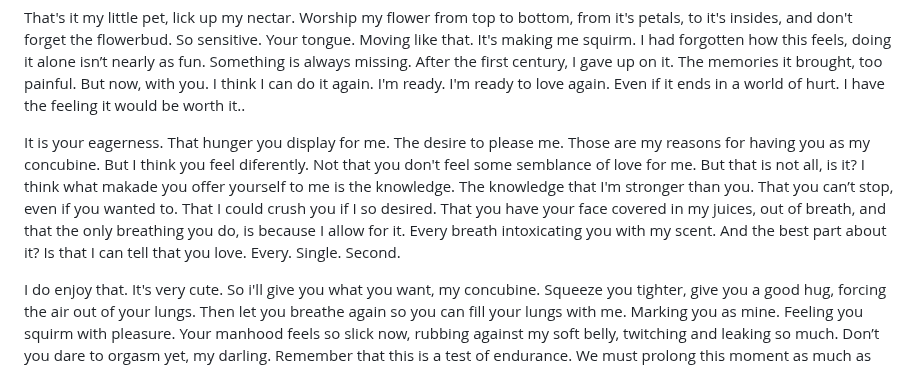
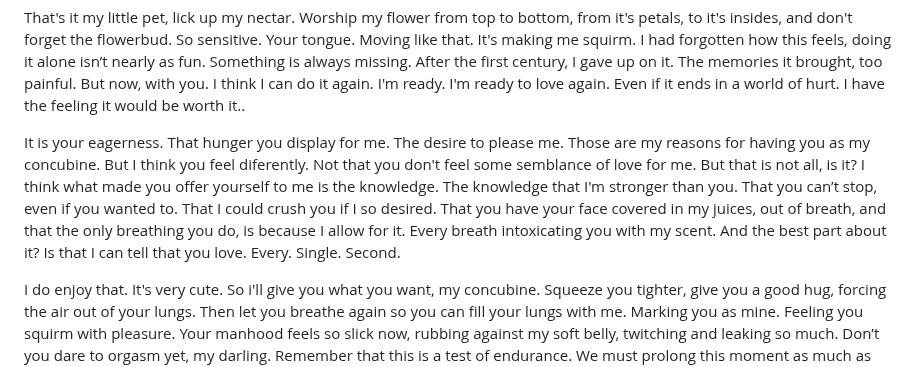
Before and after one commit to scriptweaver1/site, a Markdown page: scripts/medusa-cute-short.md, the part around the change. Drawn GitHub-style.

```diff
--- a/scripts/medusa-cute-short.md
+++ b/scripts/medusa-cute-short.md
@@ -68,7 +68,7 @@ Consider this a test of endurance. DO NOT take your mouth away from my flower, n
 
 That's it my little pet, lick up my nectar. Worship my flower from top to bottom, from it's petals, to it's insides, and don't forget the flowerbud. So sensitive. Your tongue. Moving like that. It's making me squirm. I had forgotten how this feels, doing it alone isn’t nearly as fun. Something is always missing. After the first century, I gave up on it. The memories it brought, too painful. But now, with you. I think I can do it again. I'm ready. I'm ready to love again. Even if it ends in a world of hurt. I have the feeling it would be worth it..
 
-It is your eagerness. That hunger you display for me. The desire to please me. Those are my reasons for having you as my concubine. But I think you feel diferently. Not that you don't feel some semblance of love for me. But that is not all, is it? I think what makade you offer yourself to me is the knowledge. The knowledge that I'm stronger than you. That you can’t stop, even if you wanted to. That I could crush you if I so desired. That you have your face covered in my juices, out of breath, and that the only breathing you do, is because I allow for it. Every breath intoxicating you with my scent. And the best part about it? Is that I can tell that you love. Every. Single. Second.
+It is your eagerness. That hunger you display for me. The desire to please me. Those are my reasons for having you as my concubine. But I think you feel diferently. Not that you don't feel some semblance of love for me. But that is not all, is it? I think what made you offer yourself to me is the knowledge. The knowledge that I'm stronger than you. That you can’t stop, even if you wanted to. That I could crush you if I so desired. That you have your face covered in my juices, out of breath, and that the only breathing you do, is because I allow for it. Every breath intoxicating you with my scent. And the best part about it? Is that I can tell that you love. Every. Single. Second.
 
 I do enjoy that. It's very cute. So i'll give you what you want, my concubine. Squeeze you tighter, give you a good hug, forcing the air out of your lungs. Then let you breathe again so you can fill your lungs with me. Marking you as mine. Feeling you squirm with pleasure. Your manhood feels so slick now, rubbing against my soft belly, twitching and leaking so much. Don’t you dare to orgasm yet, my darling. Remember that this is a test of endurance. We must prolong this moment as much as possible...
 
```
